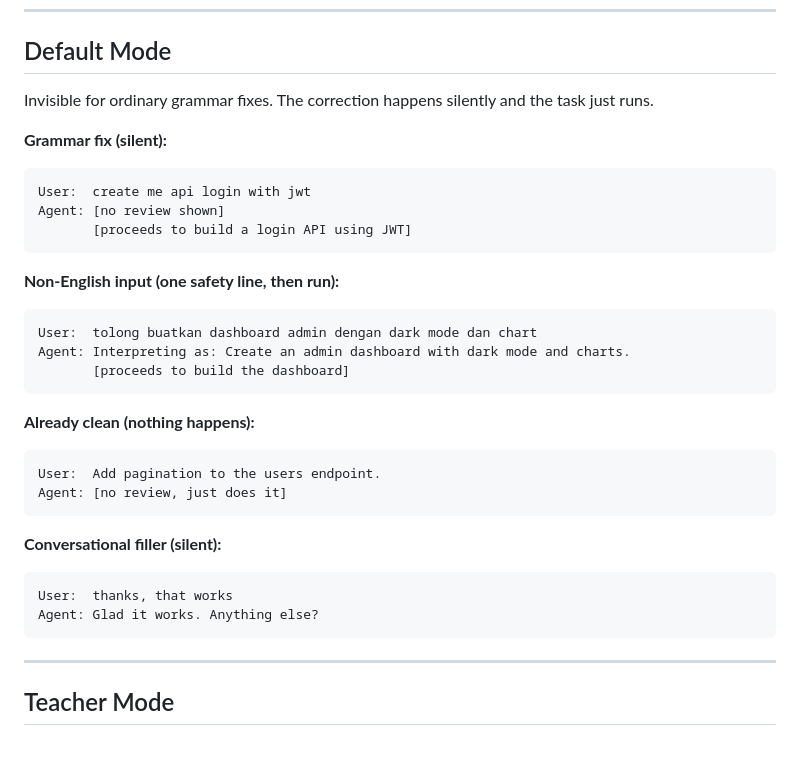
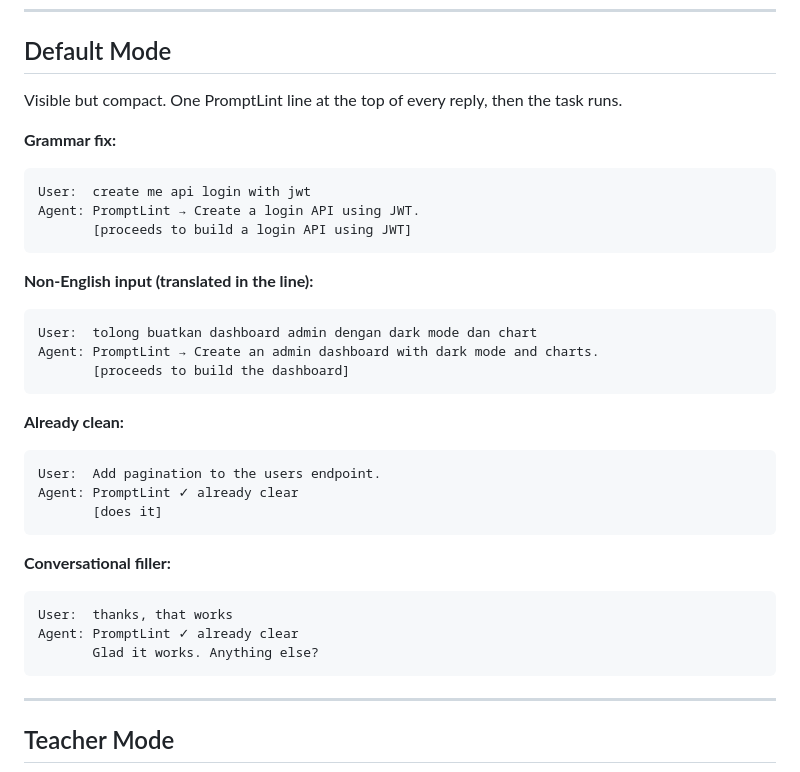
Before and after one commit to bimopraksw/PromptLint, a Markdown page: EXAMPLES.md, the part around the change. Drawn GitHub-style; blank space fills up the shorter version.

````diff
--- a/EXAMPLES.md
+++ b/EXAMPLES.md
@@ -6,36 +6,38 @@ Worked examples of every mode. These show what the user sees, not internal steps
 
 ## Default Mode
 
-Invisible for ordinary grammar fixes. The correction happens silently and the task just runs.
+Visible but compact. One PromptLint line at the top of every reply, then the task runs.
 
-**Grammar fix (silent):**
+**Grammar fix:**
 
 ```
 User:  create me api login with jwt
-Agent: [no review shown]
+Agent: PromptLint → Create a login API using JWT.
        [proceeds to build a login API using JWT]
 ```
 
-**Non-English input (one safety line, then run):**
+**Non-English input (translated in the line):**
 
 ```
 User:  tolong buatkan dashboard admin dengan dark mode dan chart
-Agent: Interpreting as: Create an admin dashboard with dark mode and charts.
+Agent: PromptLint → Create an admin dashboard with dark mode and charts.
        [proceeds to build the dashboard]
 ```
 
-**Already clean (nothing happens):**
+**Already clean:**
 
 ```
 User:  Add pagination to the users endpoint.
-Agent: [no review, just does it]
+Agent: PromptLint ✓ already clear
+       [does it]
 ```
 
-**Conversational filler (silent):**
+**Conversational filler:**
 
 ```
 User:  thanks, that works
-Agent: Glad it works. Anything else?
+Agent: PromptLint ✓ already clear
+       Glad it works. Anything else?
 ```
 
 ---
````
Also changed, not shown: README.md (+1 -1 lines), promptlint.md (+15 -11 lines).
